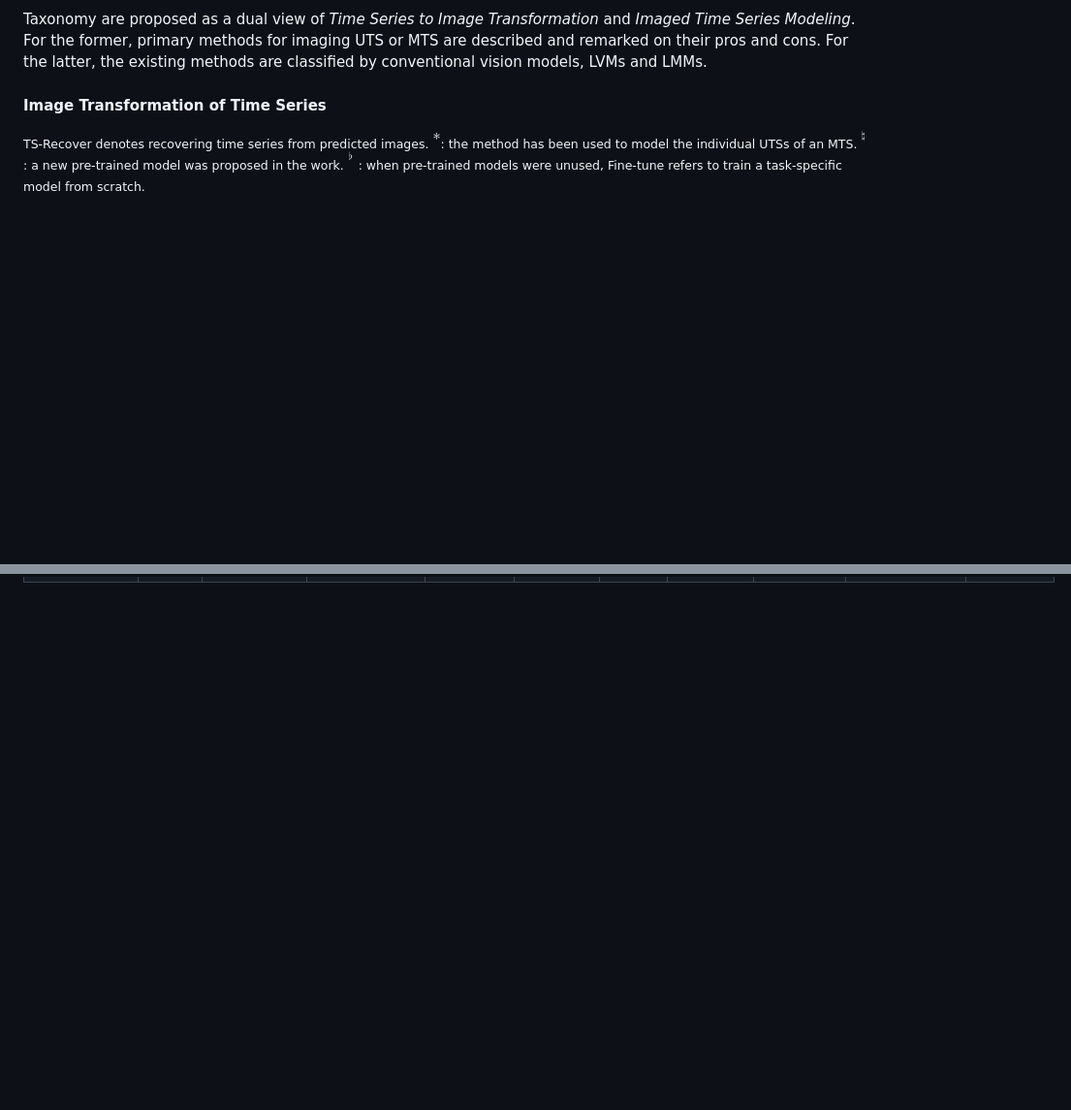
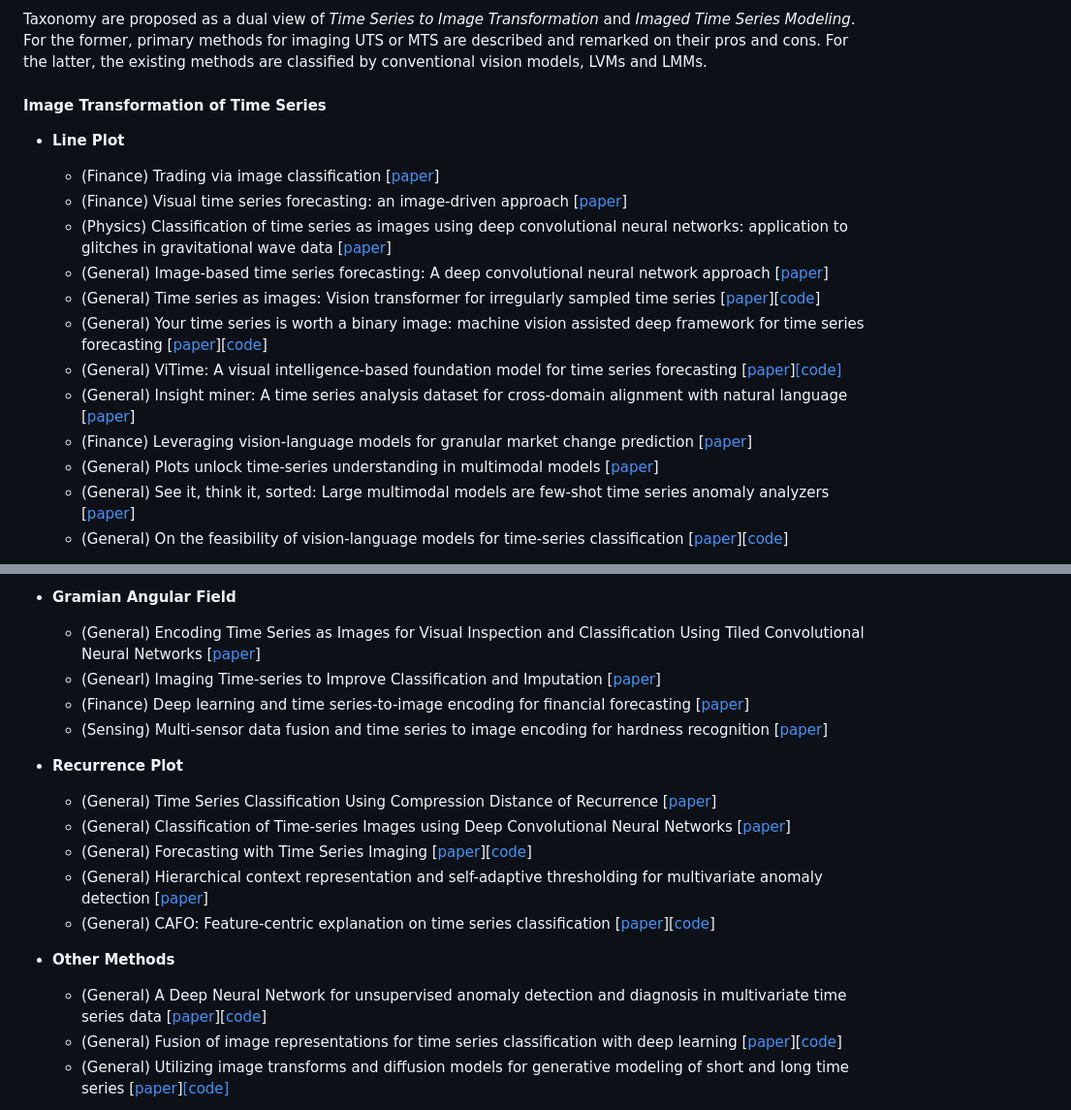
Before and after one commit to D2I-Group/awesome-vision-time-series, a Markdown page: README.md, 2 parts joined by grey strips. Shown at 97% size. Rendered like a GitHub page; blank space fills up the shorter version.

```diff
--- a/README.md
+++ b/README.md
@@ -37,5 +49,17 @@ Taxonomy are proposed as a dual view of *Time Series to Image Transformation* an
 
 #### Image Transformation of Time Series
 
-<sub>TS-Recover denotes recovering time series from predicted images. </sub> $*$<sub>: the method has been used to model the individual UTSs of an MTS. </sub>$^{\natural}$ <sub>: a new pre-trained model was proposed in the work.</sub> $^{\flat}$ <sub>: when pre-trained models were unused, Fine-tune refers to train a task-specific model from scratch. </sub>
+* **Line Plot**
+    - (Finance) Trading via image classification [[paper](https://arxiv.org/abs/1907.10046)]
+    - (Finance) Visual time series forecasting: an image-driven approach [[paper](https://arxiv.org/abs/2011.09052)]
+    - (Physics) Classification of time series as images using deep convolutional neural networks: application to glitches in gravitational wave data [[paper](https://par.nsf.gov/servlets/purl/10411304)]
+    - (General) Image-based time series forecasting: A deep convolutional neural network approach [[paper](https://www.sciencedirect.com/science/article/abs/pii/S0893608022003902)]
+    - (General) Time series as images: Vision transformer for irregularly sampled time series [[paper](https://arxiv.org/abs/2303.12799)][[code](https://github.com/Leezekun/ViTST)]
+    - (General) Your time series is worth a binary image: machine vision assisted deep framework for time series forecasting [[paper](https://arxiv.org/abs/2302.14390)][[code](https://github.com/IkeYang/machine-vision-assisted-deep-time-series-analysis-MV-DTSA-)]
+    - (General) ViTime: A visual intelligence-based foundation model for time series forecasting [[paper](https://arxiv.org/abs/2407.07311)][[code]](https://github.com/IkeYang/ViTime)
+    - (General) Insight miner: A time series analysis dataset for cross-domain alignment with natural language [[paper](https://openreview.net/pdf?id=E1khscdUdH)]
+    - (Finance) Leveraging vision-language models for granular market change prediction [[paper](https://arxiv.org/abs/2301.10166)]
+    - (General) Plots unlock time-series understanding in multimodal models [[paper](https://arxiv.org/abs/2410.02637)]
+    - (General) See it, think it, sorted: Large multimodal models are few-shot time series anomaly analyzers [[paper](https://arxiv.org/abs/2411.02465)]
+    - (General) On the feasibility of vision-language models for time-series classification [[paper](https://arxiv.org/abs/2412.17304)][[code](https://github.com/vinayp17/VLM_TSC)]
 
@@ -79,0 +87,19 @@ Method|TS-Type|Imaging|Multimodal|Model|Pre-trained|Fine-tune|Prompt|TS-Recover|
+* **Gramian Angular Field**
+    - (General) Encoding Time Series as Images for Visual Inspection and Classification Using Tiled Convolutional Neural Networks [[paper](https://coral-lab.umbc.edu/wp-content/uploads/2015/05/10179-43348-1-SM1.pdf)]
+    - (Genearl) Imaging Time-series to Improve Classification and Imputation [[paper](https://arxiv.org/abs/1506.00327)]
+    - (Finance) Deep learning and time series-to-image encoding for financial forecasting [[paper](https://ieeexplore.ieee.org/document/9080613)]
+    - (Sensing) Multi-sensor data fusion and time series to image encoding for hardness recognition [[paper](https://ieeexplore.ieee.org/document/10600105)]
+
+* **Recurrence Plot**
+    - (General) Time Series Classification Using Compression Distance of Recurrence [[paper](https://ieeexplore.ieee.org/document/6729553)]
+    - (General) Classification of Time-series Images using Deep Convolutional Neural Networks [[paper](https://arxiv.org/abs/1710.00886)]
+    - (General) Forecasting with Time Series Imaging [[paper](https://arxiv.org/abs/1904.08064)][[code](https://github.com/lixixibj/forecasting-with-time-series-imaging)]
+    - (General) Hierarchical context representation and self-adaptive thresholding for multivariate anomaly detection [[paper](https://ieeexplore.ieee.org/document/10417809)]
+    - (General) CAFO: Feature-centric explanation on time series classification [[paper](https://arxiv.org/abs/2406.01833)][[code](https://github.com/eai-lab/CAFO)]
+
+* **Other Methods**
+    - (General) A Deep Neural Network for unsupervised anomaly detection and diagnosis in multivariate time series data [[paper](https://dl.acm.org/doi/10.1609/aaai.v33i01.33011409)][[code](https://github.com/7fantasysz/MSCRED)]
+    - (General) Fusion of image representations for time series classification with deep learning [[paper](https://link.springer.com/chapter/10.1007/978-3-031-72347-6_16)][[code](https://sites.google.com/view/firts-paper)]
+    - (General) Utilizing image transforms and diffusion models for generative modeling of short and long time series [[paper](https://arxiv.org/abs/2410.19538)][[code]](https://github.com/azencot-group/ImagenTime)
+
+
```
Also changed, not shown: other parts of README.md (+78 -41 lines).
